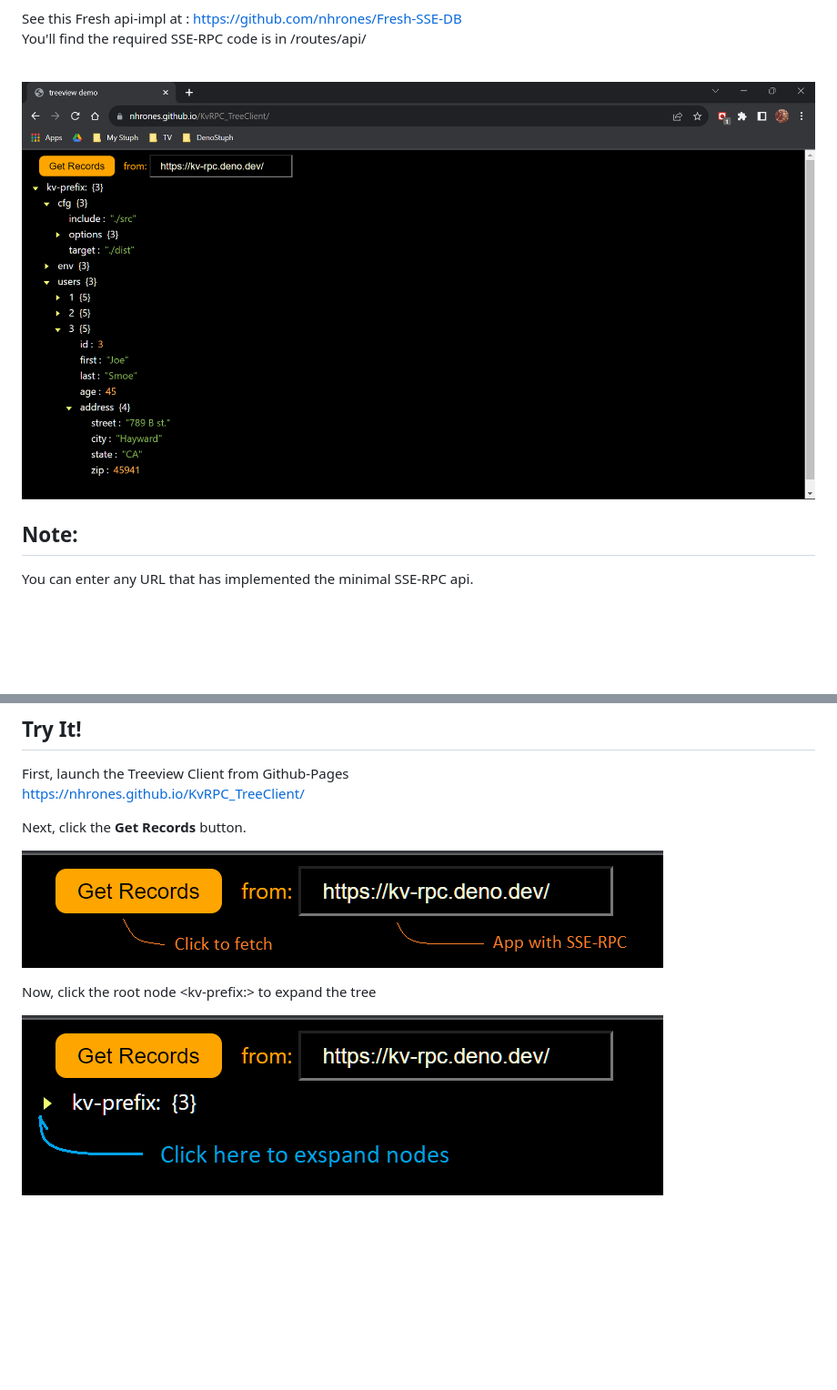
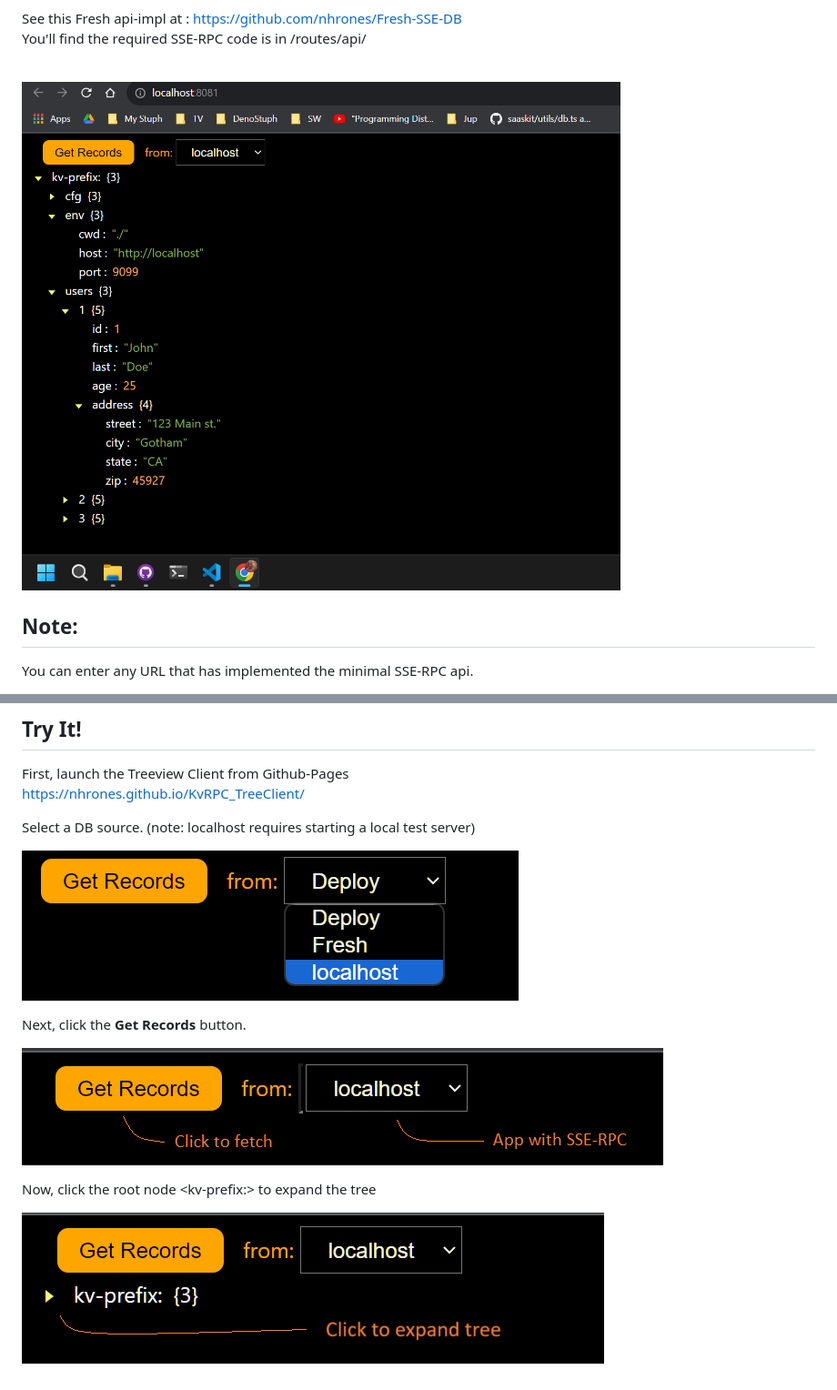
Before and after one commit to nhrones/KvRPC_TreeClient, a Markdown page: README.md, 2 parts joined by grey strips. Shown: that part at 91% size. Rendered like a GitHub page; pictures changed too: clickToFetch.png, exspand.png, kv-tv.png; blank space fills up the shorter version.

```diff
--- a/README.md
+++ b/README.md
@@ -38,6 +38,10 @@ This simple client demonstrates a minimal transaction-based SSE-RPC service.
 First, launch the Treeview Client from Github-Pages
 https://nhrones.github.io/KvRPC_TreeClient/
 
+Select a DB source. (note: localhost requires starting a local test server)
+
+![Alt text](selectDB.png)
+
 Next, click the **Get Records** button.
 
 ![Alt text](clickToFetch.png)
```
Also changed, not shown: 3 other files.
